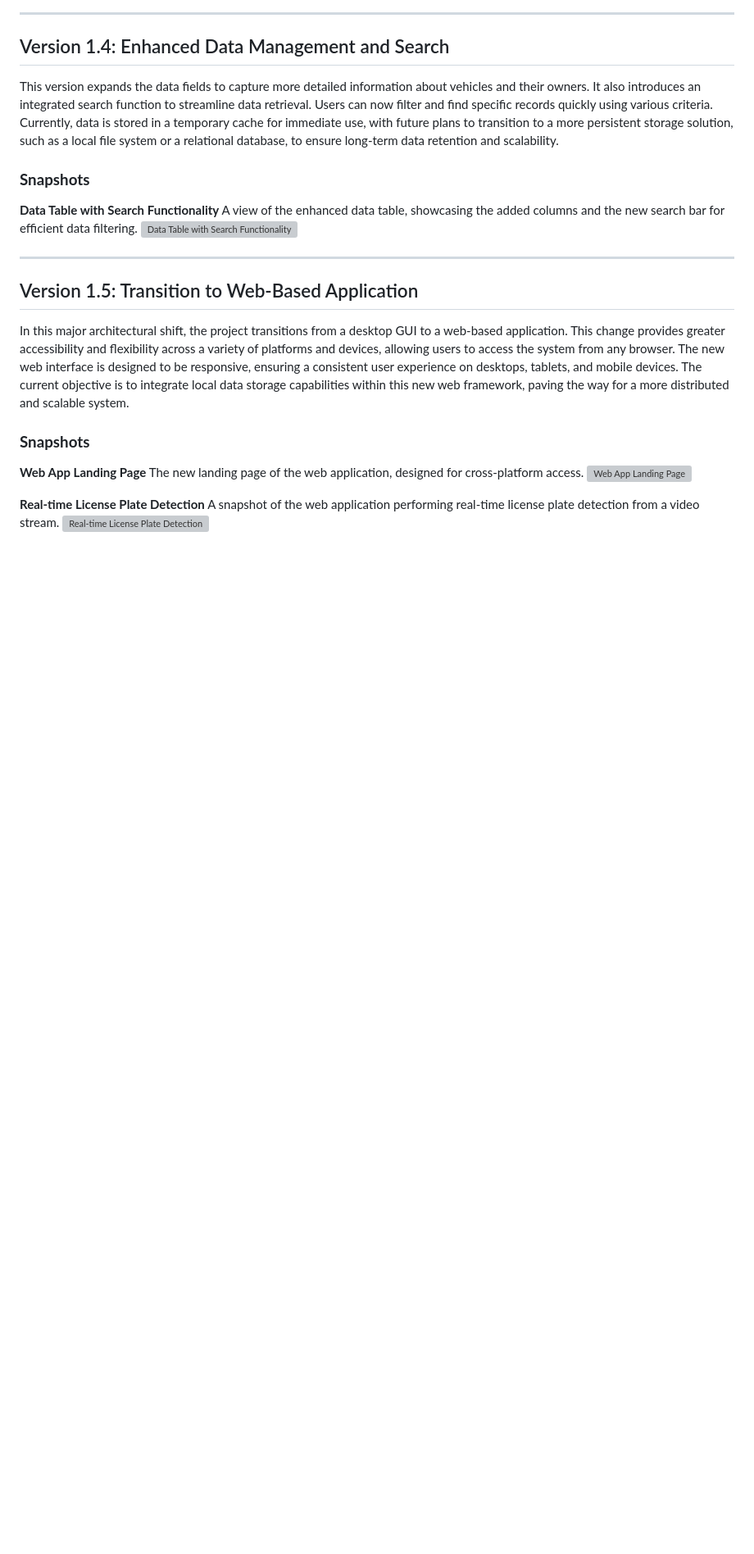
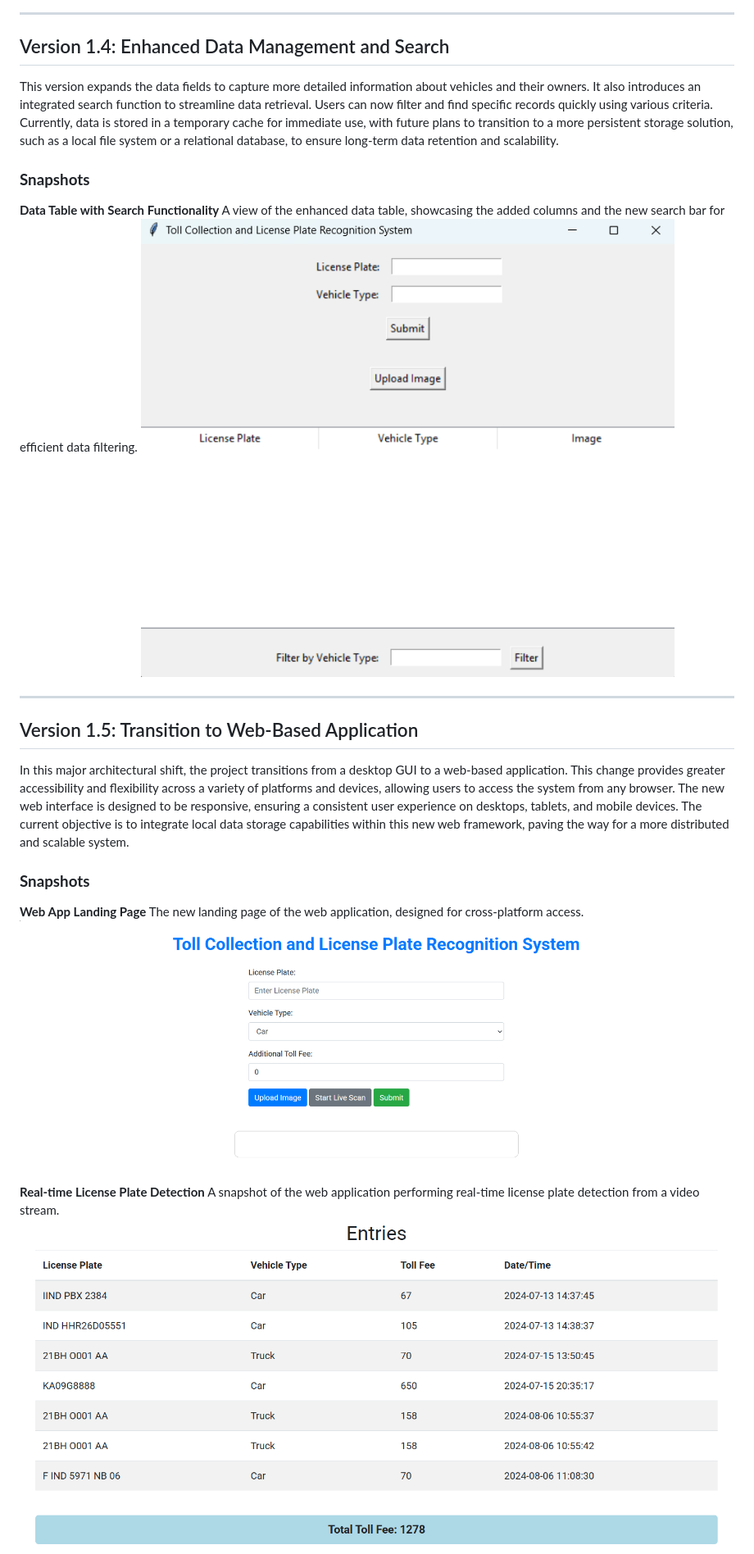
Before and after one commit to Shashwath-K/License_Plate_detection_and_toll_collection, a Markdown page: README.md, the part around one of its changes. Shown at 82% size. GitHub-like rendering; blank space fills up the shorter version; grey boxes are pictures that could not be loaded.

```diff
--- a/README.md
+++ b/README.md
@@ -56,7 +56,7 @@ This version expands the data fields to capture more detailed information about
 
 **Data Table with Search Functionality**
 A view of the enhanced data table, showcasing the added columns and the new search bar for efficient data filtering.
-![Data Table with Search Functionality](assets/ver1_4_Search.png)
+![Data Table with Search Functionality](assets/ver1_4.png)
 
 ---
 
@@ -68,11 +68,11 @@ In this major architectural shift, the project transitions from a desktop GUI to
 
 **Web App Landing Page**
 The new landing page of the web application, designed for cross-platform access.
-![Web App Landing Page](assets/ver1_5_Landing.png)
+![Web App Landing Page](assets/ver_web_1_5-1.png)
 
 **Real-time License Plate Detection**
 A snapshot of the web application performing real-time license plate detection from a video stream.
-![Real-time License Plate Detection](assets/ver1_5_RealTime.png)
+![Real-time License Plate Detection](assets/ver_web_1_5-3.png)
 
 **Data Entry Form on Web**
 The web-based form for manual data entry, optimized for various screen sizes.
```
Also changed, not shown: other parts of README.md (+3 -11 lines).
